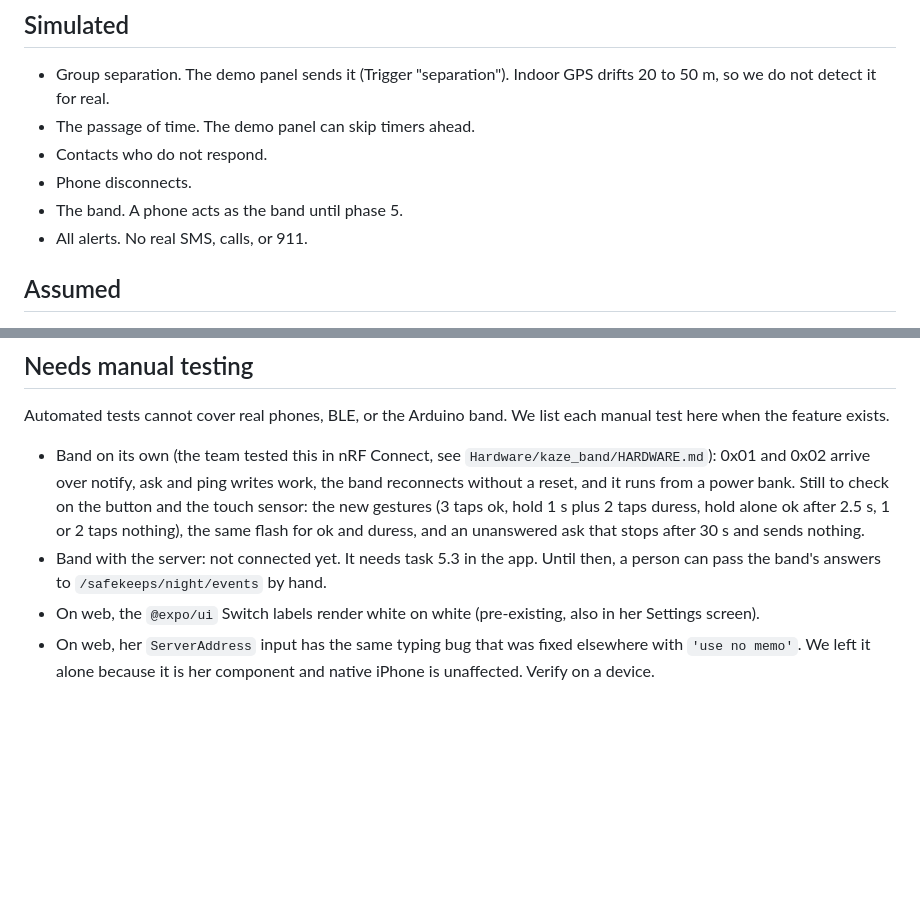
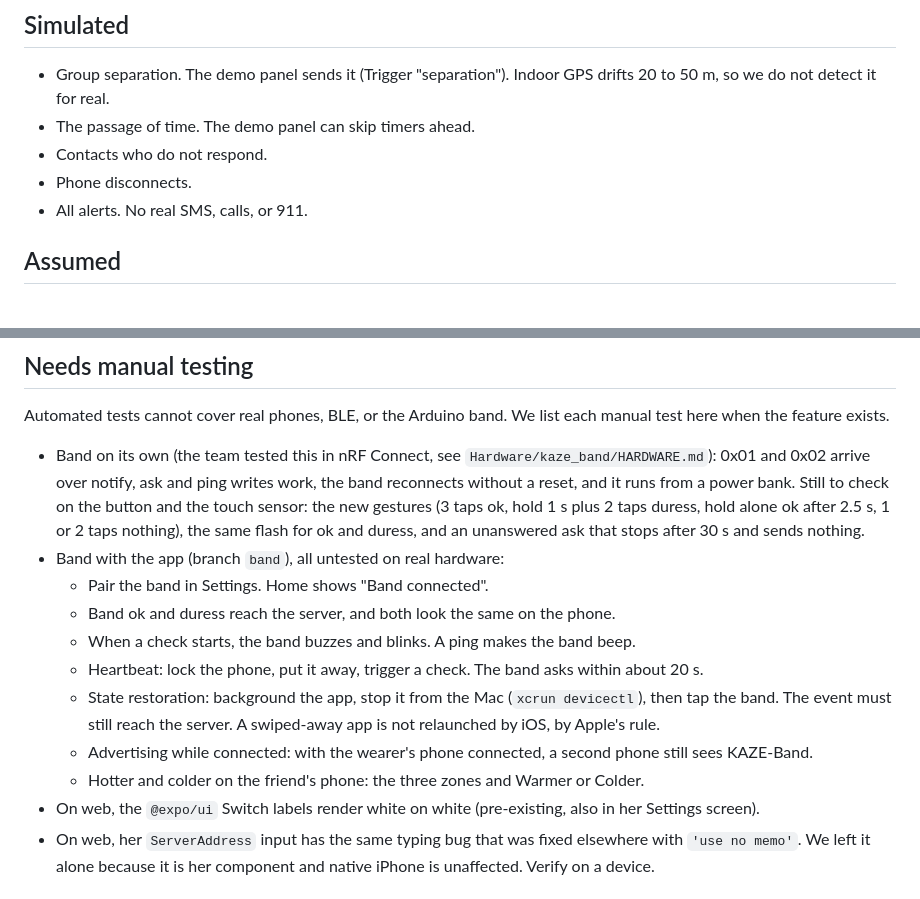
Before and after one commit to Mystanile/htvaura, a Markdown page: DEMO_NOTES.md, 2 parts joined by grey strips. GitHub-like rendering; blank space fills up the shorter version.

```diff
--- a/DEMO_NOTES.md
+++ b/DEMO_NOTES.md
@@ -15,7 +15,6 @@ This file lists what the prototype really does, what the demo fakes, and what th
 - The passage of time. The demo panel can skip timers ahead.
 - Contacts who do not respond.
 - Phone disconnects.
-- The band. A phone acts as the band until phase 5.
 - All alerts. No real SMS, calls, or 911.
 
 ## Assumed
@@ -42,6 +41,13 @@ This file lists what the prototype really does, what the demo fakes, and what th
 Automated tests cannot cover real phones, BLE, or the Arduino band. We list each manual test here when the feature exists.
 
 - Band on its own (the team tested this in nRF Connect, see `Hardware/kaze_band/HARDWARE.md`): 0x01 and 0x02 arrive over notify, ask and ping writes work, the band reconnects without a reset, and it runs from a power bank. Still to check on the button and the touch sensor: the new gestures (3 taps ok, hold 1 s plus 2 taps duress, hold alone ok after 2.5 s, 1 or 2 taps nothing), the same flash for ok and duress, and an unanswered ask that stops after 30 s and sends nothing.
-- Band with the server: not connected yet. It needs task 5.3 in the app. Until then, a person can pass the band's answers to `/safekeeps/night/events` by hand.
+- Band with the app (branch `band`), all untested on real hardware:
+  - Pair the band in Settings. Home shows "Band connected".
+  - Band ok and duress reach the server, and both look the same on the phone.
+  - When a check starts, the band buzzes and blinks. A ping makes the band beep.
+  - Heartbeat: lock the phone, put it away, trigger a check. The band asks within about 20 s.
+  - State restoration: background the app, stop it from the Mac (`xcrun devicectl`), then tap the band. The event must still reach the server. A swiped-away app is not relaunched by iOS, by Apple's rule.
+  - Advertising while connected: with the wearer's phone connected, a second phone still sees KAZE-Band.
+  - Hotter and colder on the friend's phone: the three zones and Warmer or Colder.
 - On web, the `@expo/ui` Switch labels render white on white (pre-existing, also in her Settings screen).
 - On web, her `ServerAddress` input has the same typing bug that was fixed elsewhere with `'use no memo'`. We left it alone because it is her component and native iPhone is unaffected. Verify on a device.
```
Also changed, not shown: PLAN.md (+6 -2 lines).
